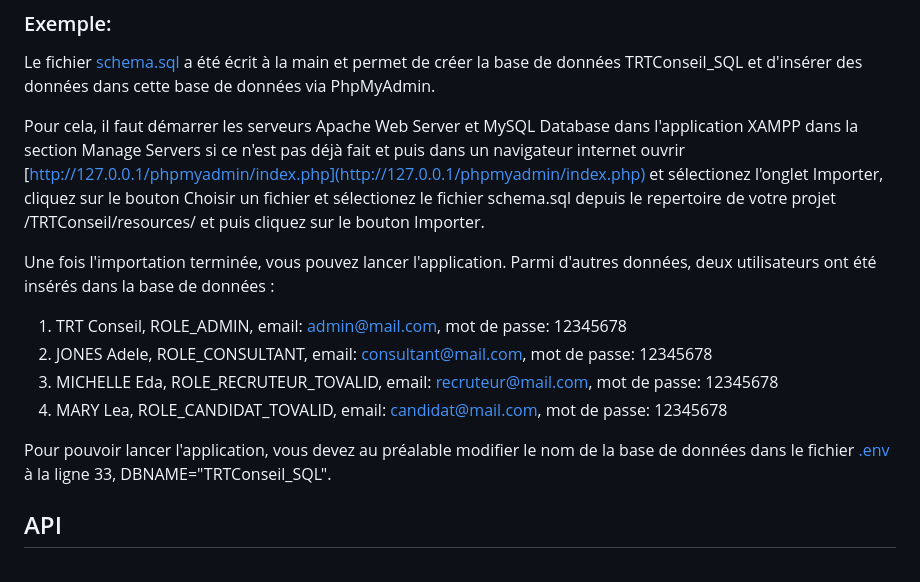
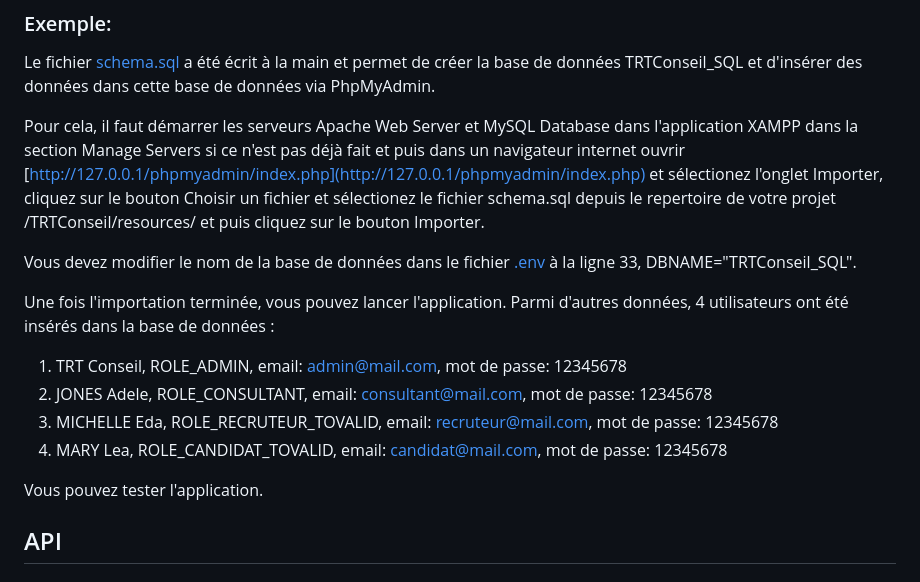
Before and after one commit to danian3wa/trtconseil, a Markdown page: README.md, the part around the change. GitHub-like rendering.

```diff
--- a/README.md
+++ b/README.md
@@ -256,13 +256,15 @@ Le fichier [schema.sql](/resources/schema.sql) a été écrit à la main et perm
 
 Pour cela, il faut démarrer les serveurs Apache Web Server et MySQL Database dans l'application XAMPP dans la section Manage Servers si ce n'est pas déjà fait et puis dans un navigateur internet ouvrir [http://127.0.0.1/phpmyadmin/index.php](http://127.0.0.1/phpmyadmin/index.php) et sélectionez l'onglet Importer,  cliquez sur le bouton Choisir un fichier et sélectionez le fichier schema.sql depuis le repertoire de votre projet /TRTConseil/resources/ et puis cliquez sur le bouton Importer.
 
-Une fois l'importation terminée, vous pouvez lancer l'application. Parmi d'autres données, deux utilisateurs ont été insérés dans la base de données :
+Vous devez modifier le nom de la base de données dans le fichier [.env](/.env) à la ligne 33, DBNAME="TRTConseil_SQL".
+
+Une fois l'importation terminée, vous pouvez lancer l'application. Parmi d'autres données, 4 utilisateurs ont été insérés dans la base de données :
 1. TRT Conseil, ROLE_ADMIN, email: admin@mail.com, mot de passe: 12345678
 2. JONES Adele, ROLE_CONSULTANT, email: consultant@mail.com, mot de passe: 12345678
 3. MICHELLE Eda, ROLE_RECRUTEUR_TOVALID, email: recruteur@mail.com, mot de passe: 12345678
 4. MARY Lea, ROLE_CANDIDAT_TOVALID, email: candidat@mail.com, mot de passe: 12345678
 
-Pour pouvoir lancer l'application, vous devez au préalable modifier le nom de la base de données dans le fichier [.env](/.env) à la ligne 33, DBNAME="TRTConseil_SQL".
+Vous pouvez tester l'application.
 
 ## API
 
```
